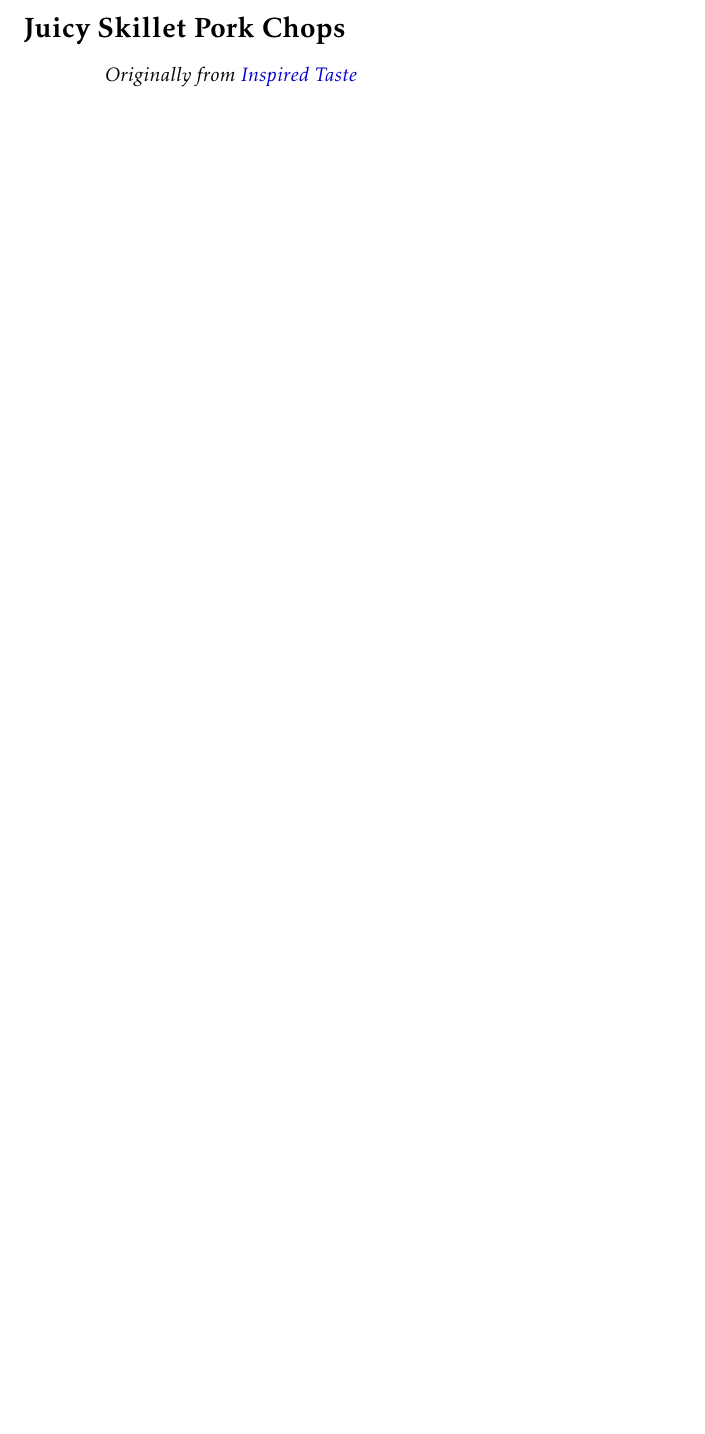
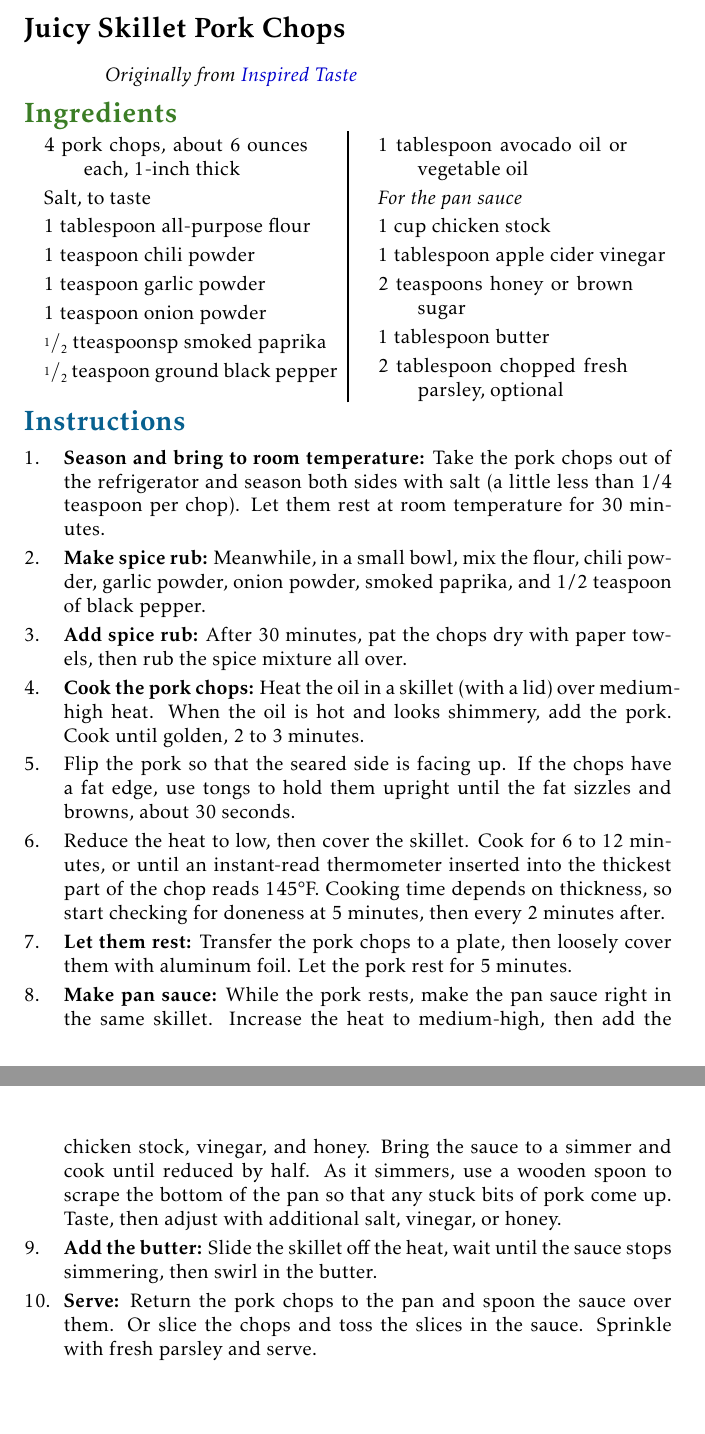
Before and after one commit to WardBrian/ward-family-recipes, a LaTeX document (ward_family_recipes.tex): part of page 40 of 64 before the commit and two parts of pages 41 and 42 of 67 after it, the two joined at a grey line, cut so that both start at the same text, the shorter picture padded with empty space. Compiled offline with pdfLaTeX.

Commit message:
More recipes

```diff
--- a/ward_family_recipes.tex
+++ b/ward_family_recipes.tex
@@ -1405,6 +1447,49 @@ $#1^\circ$F}
 
 \recipe[Originally from \href{https://www.inspiredtaste.net/37062/juicy-skillet-pork-chops/}{Inspired Taste}]{Juicy Skillet Pork Chops}
 \index{Pork!chops}
+\serves{4}
+\preptime{30 minutes}
+\cooktime{15 minutes}
+
+\begin{ingreds}
+    4 pork chops, about 6 ounces each, 1-inch thick
+    Salt, to taste
+    1 tablespoon all-purpose flour
+    1 teaspoon chili powder
+    1 teaspoon garlic powder
+    1 teaspoon onion powder
+    \half{} tteaspoonsp smoked paprika
+    \half{} teaspoon ground black pepper
+    1 tablespoon avocado oil or vegetable oil
+    \ingredients[For the pan sauce]
+    1 cup chicken stock
+    1 tablespoon apple cider vinegar
+    2 teaspoons honey or brown sugar
+    1 tablespoon butter
+    2 tablespoon chopped fresh parsley, optional
+\end{ingreds}
+
+\begin{method}
+    \textbf{Season and bring to room temperature:} Take the pork chops out of the refrigerator and season both sides with salt (a little less than 1/4 teaspoon per chop). Let them rest at room temperature for 30 minutes.
+
+    \textbf{Make spice rub:} Meanwhile, in a small bowl, mix the flour, chili powder, garlic powder, onion powder, smoked paprika, and 1/2 teaspoon of black pepper.
+
+    \textbf{Add spice rub:} After 30 minutes, pat the chops dry with paper towels, then rub the spice mixture all over.
+
+    \textbf{Cook the pork chops:} Heat the oil in a skillet (with a lid) over medium-high heat. When the oil is hot and looks shimmery, add the pork. Cook until golden, 2 to 3 minutes.
+
+    Flip the pork so that the seared side is facing up. If the chops have a fat edge, use tongs to hold them upright until the fat sizzles and browns, about 30 seconds.
+
+    Reduce the heat to low, then cover the skillet. Cook for 6 to 12 minutes, or until an instant-read thermometer inserted into the thickest part of the chop reads 145°F. Cooking time depends on thickness, so start checking for doneness at 5 minutes, then every 2 minutes after.
+
+    \textbf{Let them rest:} Transfer the pork chops to a plate, then loosely cover them with aluminum foil. Let the pork rest for 5 minutes.
+
+    \textbf{Make pan sauce:} While the pork rests, make the pan sauce right in the same skillet. Increase the heat to medium-high, then add the chicken stock, vinegar, and honey. Bring the sauce to a simmer and cook until reduced by half. As it simmers, use a wooden spoon to scrape the bottom of the pan so that any stuck bits of pork come up. Taste, then adjust with additional salt, vinegar, or honey.
+
+    \textbf{Add the butter:} Slide the skillet off the heat, wait until the sauce stops simmering, then swirl in the butter.
+
+    \textbf{Serve:} Return the pork chops to the pan and spoon the sauce over them. Or slice the chops and toss the slices in the sauce. Sprinkle with fresh parsley and serve.
+\end{method}
 
 \recipe{Alicia's Chicken and Black Bean Enchiladas}
 \index{Chicken!enchiladas}
```
Also changed, not shown: ward_family_recipes.tex (63 more changed lines).
